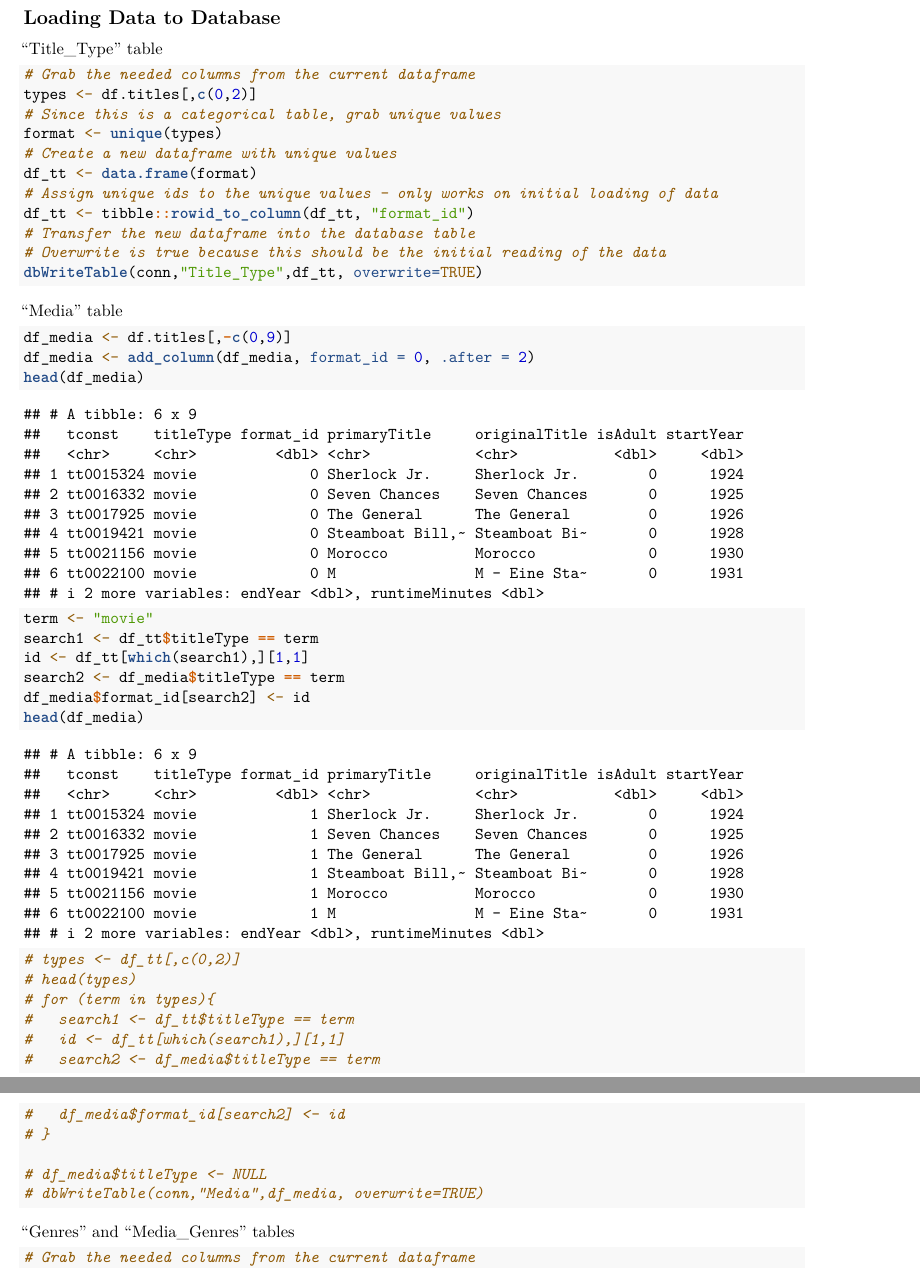
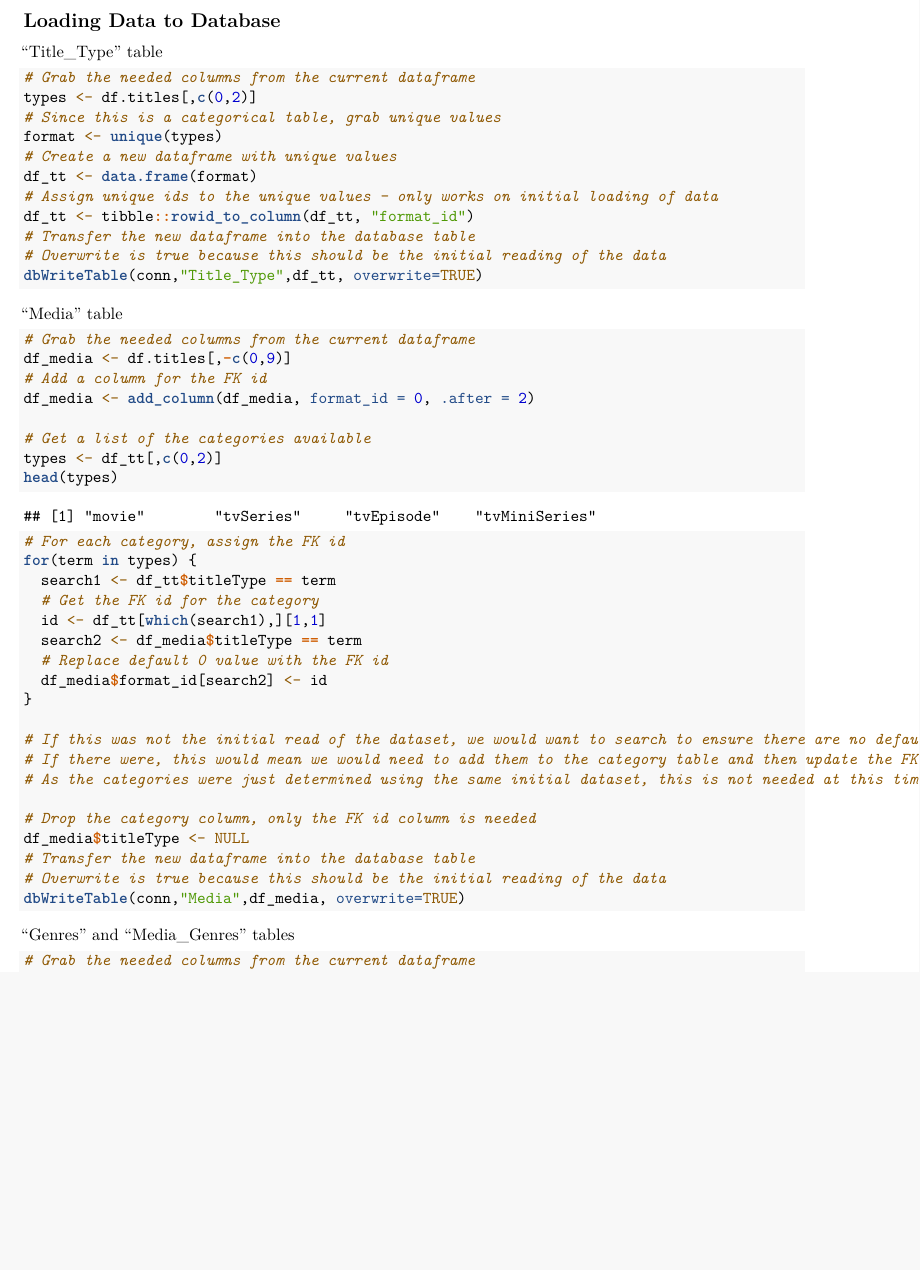
Before and after one commit to eldss-classwork/databases-practicum-2, an R Markdown document (practicum2-notebook.Rmd): two parts of pages 12 and 13 of 15 before the commit and part of page 12 of 14 after it, the two joined at a grey line, cut so that both start at the same text, the shorter picture padded with empty space. Rendered offline with R 4.5, knitr and Pandoc, then LaTeX, with nearby package versions; code that draws random numbers runs with fixed seeds of ours.

Commit message:
Completed loading of media table

````diff
--- a/practicum2-notebook.Rmd
+++ b/practicum2-notebook.Rmd
@@ -542,29 +542,33 @@ dbWriteTable(conn,"Title_Type",df_tt, overwrite=TRUE)
 
 "Media" table
 ```{r}
+# Grab the needed columns from the current dataframe
 df_media <- df.titles[,-c(0,9)]
+# Add a column for the FK id
 df_media <- add_column(df_media, format_id = 0, .after = 2)
-head(df_media)
 
-term <- "movie"
-search1 <- df_tt$titleType == term
-id <- df_tt[which(search1),][1,1]
-search2 <- df_media$titleType == term
-df_media$format_id[search2] <- id
-head(df_media)
+# Get a list of the categories available
+types <- df_tt[,c(0,2)]
+head(types)
+# For each category, assign the FK id
+for(term in types) {
+  search1 <- df_tt$titleType == term
+  # Get the FK id for the category
+  id <- df_tt[which(search1),][1,1]
+  search2 <- df_media$titleType == term
+  # Replace default 0 value with the FK id
+  df_media$format_id[search2] <- id
+}
 
-# types <- df_tt[,c(0,2)]
-# head(types)
-# for (term in types){
-#   search1 <- df_tt$titleType == term
-#   id <- df_tt[which(search1),][1,1]
-#   search2 <- df_media$titleType == term
-#   df_media$format_id[search2] <- id
-# }
+# If this was not the initial read of the dataset, we would want to search to ensure there are no default FK ids left.
+# If there were, this would mean we would need to add them to the category table and then update the FK ids.
+# As the categories were just determined using the same initial dataset, this is not needed at this time.
 
-# df_media$titleType <- NULL
-# dbWriteTable(conn,"Media",df_media, overwrite=TRUE)
-
+# Drop the category column, only the FK id column is needed
+df_media$titleType <- NULL
+# Transfer the new dataframe into the database table
+# Overwrite is true because this should be the initial reading of the data
+dbWriteTable(conn,"Media",df_media, overwrite=TRUE)
 ```
 
 "Genres" and "Media_Genres" tables
````
Also changed, not shown: practicum2-notebook.Rmd (1 more changed lines).
